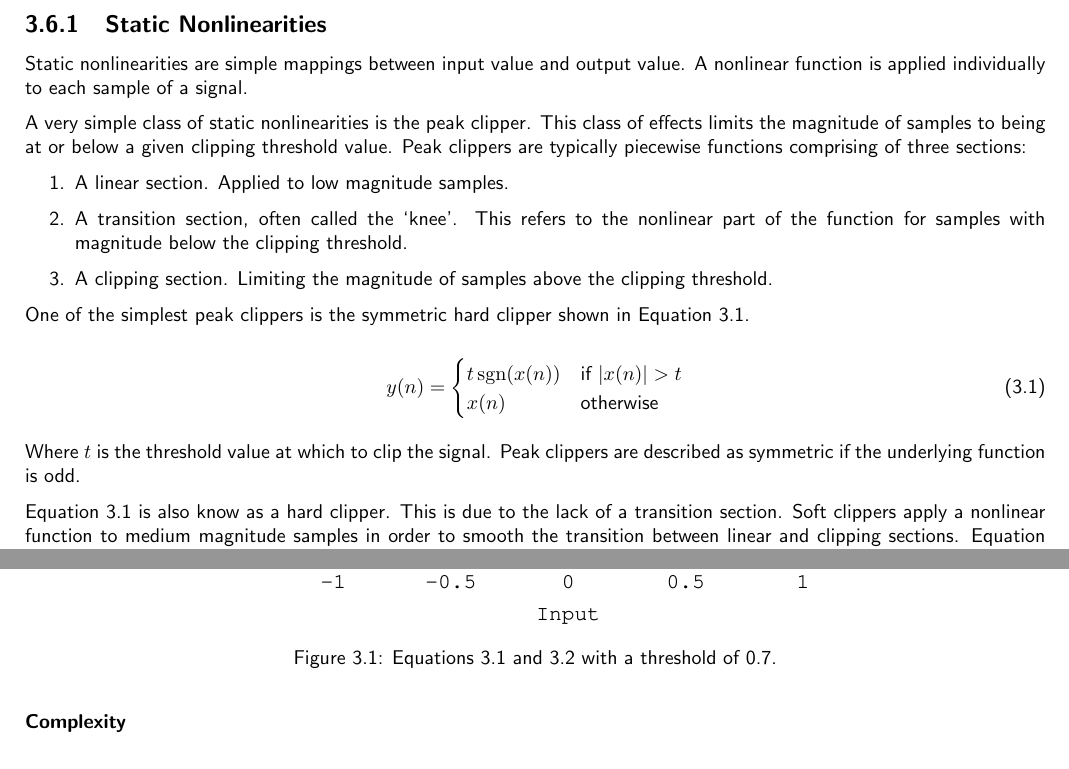
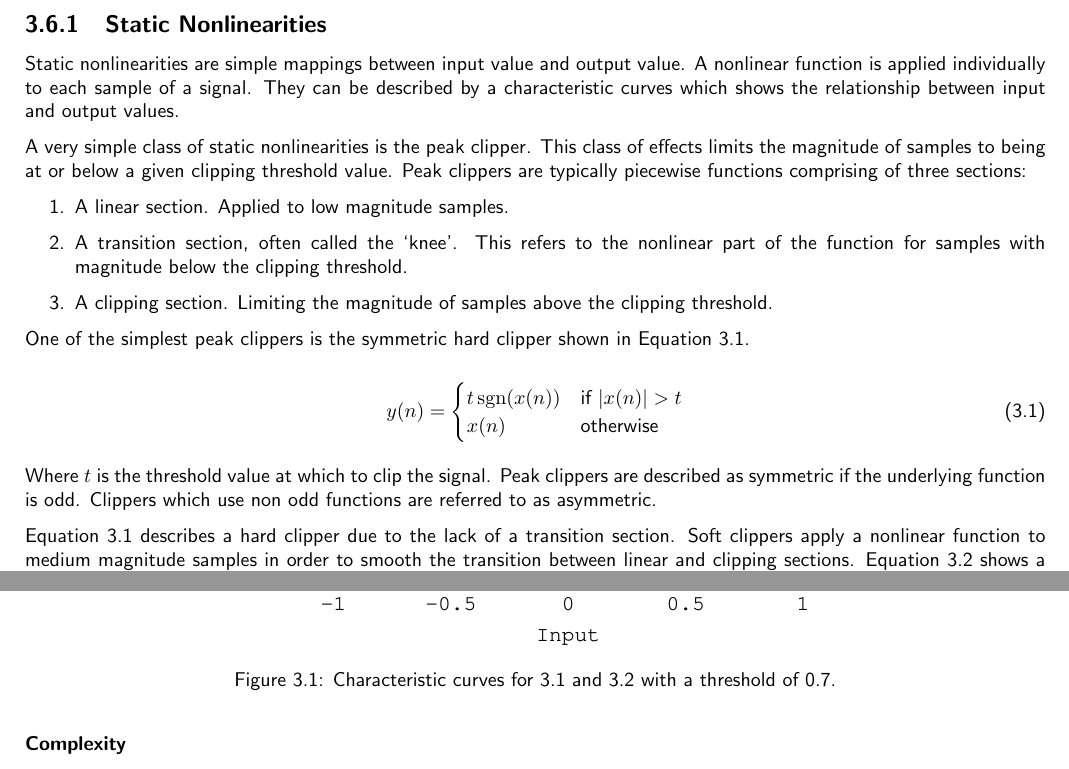
Before and after one commit to seanlikeskites/Thesis, a LaTeX thesis (Sean_Enderby_Thesis.tex, which reads chapter3/chapter3.tex): two parts of page 8 of 19, joined at a grey line, cut so that both start at the same text. Compiled offline with pdfLaTeX.

```diff
--- a/chapter3/chapter3.tex
+++ b/chapter3/chapter3.tex
@@ -70,7 +70,8 @@
 	\subsection{Static Nonlinearities}
 	\label{sec:Excitation-Statics}
 		Static nonlinearities are simple mappings between input value and output value. A nonlinear function is
-		applied individually to each sample of a signal.
+		applied individually to each sample of a signal. They can be described by a characteristic curves which
+		shows the relationship between input and output values.
 
 		A very simple class of static nonlinearities is the peak clipper. This class of effects limits the
 		magnitude of samples to being at or below a given clipping threshold value. Peak clippers are typically
@@ -95,12 +96,13 @@
 		\end{equation}
 
 		Where $t$ is the threshold value at which to clip the signal. Peak clippers are described as symmetric if
-		the underlying function is odd.
+		the underlying function is odd. Clippers which use non odd functions are referred to as asymmetric.
 
-		Equation \ref{eq:SymmetricHardClipping} is also know as a hard clipper. This is due to the lack of a
-		transition section. Soft clippers apply a nonlinear function to medium magnitude samples in order to smooth
-		the transition between linear and clipping sections. Equation \ref{eq:SymmetricSoftClipping} shows a soft
-		clipper adapted from one given by \citet{dutilleux2002nonlinear}.
+		Equation \ref{eq:SymmetricHardClipping} describes a hard clipper due to the lack of a transition section.
+		Soft clippers apply a nonlinear function to medium magnitude samples in order to smooth the transition
+		between linear and clipping sections. Equation \ref{eq:SymmetricSoftClipping} shows a soft clipper adapted
+		from one given by \citet{dutilleux2002nonlinear}. Figure \ref{fig:Clipping} shows the characteristic curves
+		for the clippers given in Equations \ref{eq:SymmetrichardClipping} and \ref{eq:SymmetricSoftClipping}.
 
 		\begin{equation}
 			\large
@@ -116,8 +118,8 @@
 		\begin{figure}[h!]
 			\centering
 			\includegraphics[width=0.6\textwidth]{chapter3/Images/Clipping.eps}
-			\caption{Equations \ref{eq:SymmetricHardClipping} and \ref{eq:SymmetricSoftClipping} with a
-				 threshold of 0.7.}
+			\caption{Characteristic curves for \ref{eq:SymmetricHardClipping} and
+				 \ref{eq:SymmetricSoftClipping} with a threshold of 0.7.}
 			\label{fig:Clipping}
 		\end{figure}
 
```
Also changed, not shown: chapter3/chapter3.tex (6 more changed lines).
